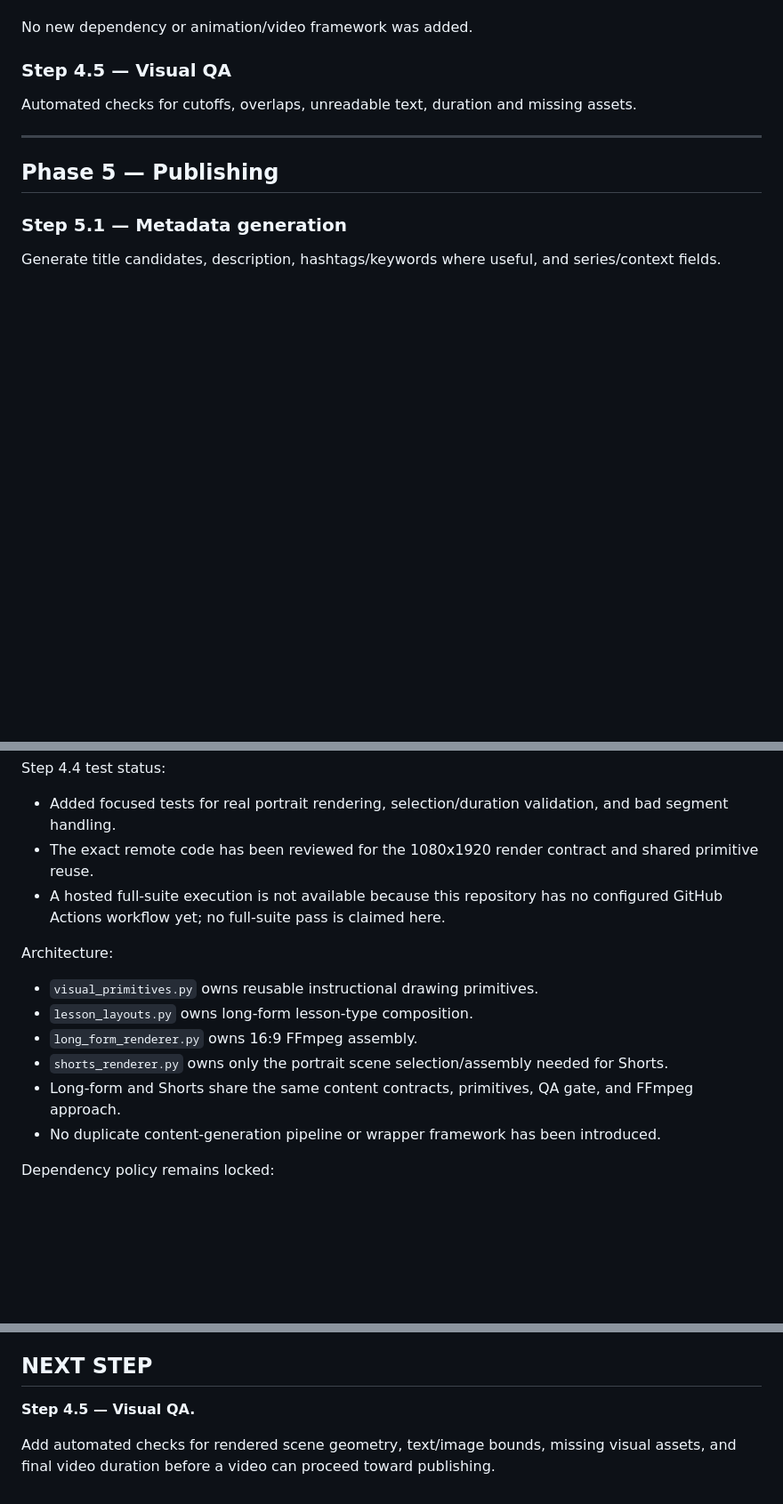
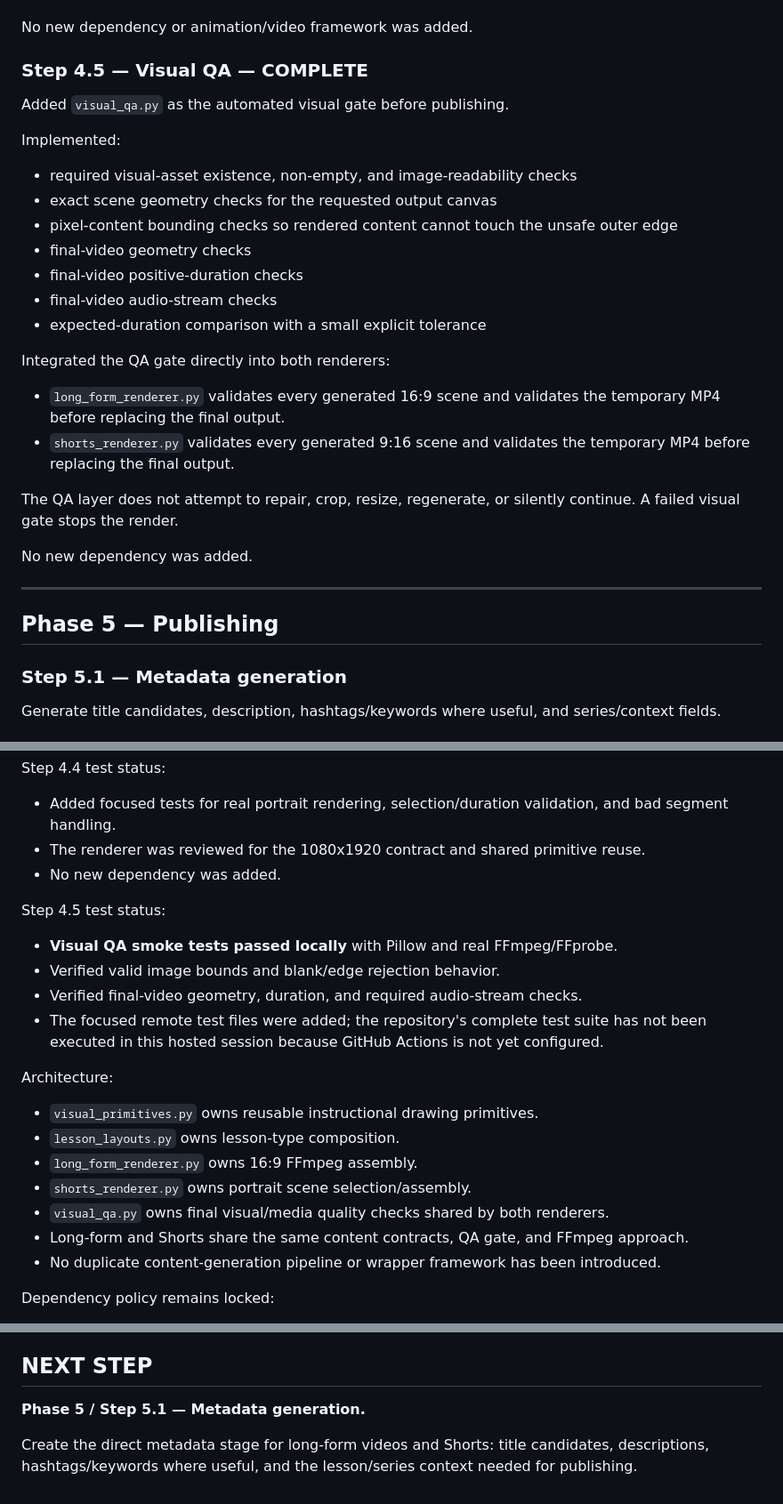
Before and after one commit to AakarshBot/education_factory, a Markdown page: PROJECT_CONTEXT.md, 3 parts joined by grey strips. Shown at 89% size. Rendered like a GitHub page; blank space fills up the shorter version.

Commit message:
Complete Step 4.5 and advance build state

```diff
--- a/PROJECT_CONTEXT.md
+++ b/PROJECT_CONTEXT.md
@@ -604,8 +604,25 @@ The Shorts renderer:
 
 No new dependency or animation/video framework was added.
 
-### Step 4.5 — Visual QA
-Automated checks for cutoffs, overlaps, unreadable text, duration and missing assets.
+### Step 4.5 — Visual QA — **COMPLETE**
+Added `visual_qa.py` as the automated visual gate before publishing.
+
+Implemented:
+- required visual-asset existence, non-empty, and image-readability checks
+- exact scene geometry checks for the requested output canvas
+- pixel-content bounding checks so rendered content cannot touch the unsafe outer edge
+- final-video geometry checks
+- final-video positive-duration checks
+- final-video audio-stream checks
+- expected-duration comparison with a small explicit tolerance
+
+Integrated the QA gate directly into both renderers:
+- `long_form_renderer.py` validates every generated 16:9 scene and validates the temporary MP4 before replacing the final output.
+- `shorts_renderer.py` validates every generated 9:16 scene and validates the temporary MP4 before replacing the final output.
+
+The QA layer does not attempt to repair, crop, resize, regenerate, or silently continue. A failed visual gate stops the render.
+
+No new dependency was added.
 
 ---
 
@@ -764,15 +783,22 @@ Step 4.3 test status:
 
 Step 4.4 test status:
 - Added focused tests for real portrait rendering, selection/duration validation, and bad segment handling.
-- The exact remote code has been reviewed for the 1080x1920 render contract and shared primitive reuse.
-- A hosted full-suite execution is not available because this repository has no configured GitHub Actions workflow yet; no full-suite pass is claimed here.
+- The renderer was reviewed for the 1080x1920 contract and shared primitive reuse.
+- No new dependency was added.
+
+Step 4.5 test status:
+- **Visual QA smoke tests passed locally** with Pillow and real FFmpeg/FFprobe.
+- Verified valid image bounds and blank/edge rejection behavior.
+- Verified final-video geometry, duration, and required audio-stream checks.
+- The focused remote test files were added; the repository's complete test suite has not been executed in this hosted session because GitHub Actions is not yet configured.
 
 Architecture:
 - `visual_primitives.py` owns reusable instructional drawing primitives.
-- `lesson_layouts.py` owns long-form lesson-type composition.
+- `lesson_layouts.py` owns lesson-type composition.
 - `long_form_renderer.py` owns 16:9 FFmpeg assembly.
-- `shorts_renderer.py` owns only the portrait scene selection/assembly needed for Shorts.
-- Long-form and Shorts share the same content contracts, primitives, QA gate, and FFmpeg approach.
+- `shorts_renderer.py` owns portrait scene selection/assembly.
+- `visual_qa.py` owns final visual/media quality checks shared by both renderers.
+- Long-form and Shorts share the same content contracts, QA gate, and FFmpeg approach.
 - No duplicate content-generation pipeline or wrapper framework has been introduced.
 
 Dependency policy remains locked:
@@ -792,6 +818,6 @@ The factory remains ₹0 production-spend by design. Real credentials stay local
 
 ## NEXT STEP
 
-**Step 4.5 — Visual QA.**
+**Phase 5 / Step 5.1 — Metadata generation.**
 
-Add automated checks for rendered scene geometry, text/image bounds, missing visual assets, and final video duration before a video can proceed toward publishing.
+Create the direct metadata stage for long-form videos and Shorts: title candidates, descriptions, hashtags/keywords where useful, and the lesson/series context needed for publishing.
```
Also changed, not shown: other parts of PROJECT_CONTEXT.md (+5 -3 lines).
